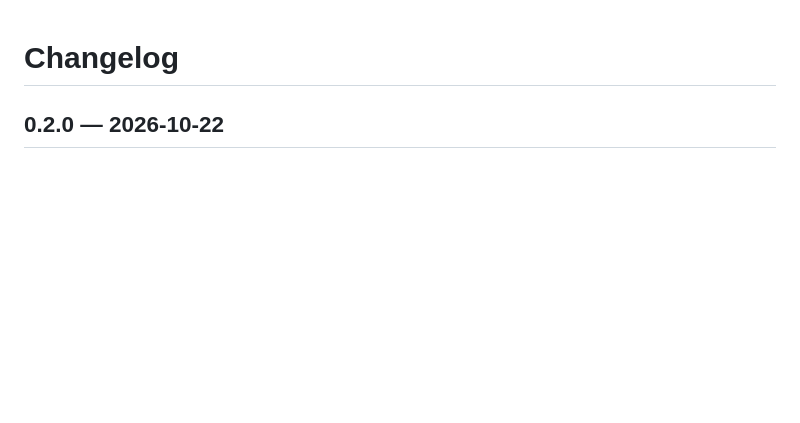
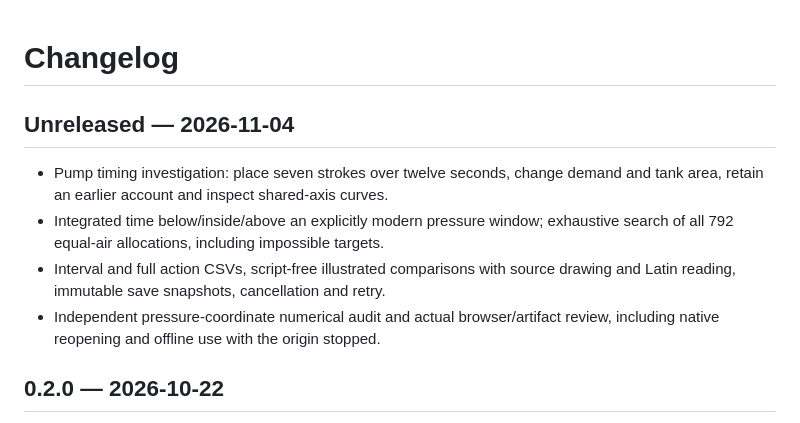
Before and after one commit to antonsoo/pnigeus, a Markdown page: CHANGELOG.md, the part around the change. Drawn GitHub-style; blank space fills up the shorter version.

```diff
--- a/CHANGELOG.md
+++ b/CHANGELOG.md
@@ -1,4 +1,15 @@
 # Changelog
+
+## Unreleased — 2026-11-04
+
+- Pump timing investigation: place seven strokes over twelve seconds, change
+  demand and tank area, retain an earlier account and inspect shared-axis curves.
+- Integrated time below/inside/above an explicitly modern pressure window;
+  exhaustive search of all 792 equal-air allocations, including impossible targets.
+- Interval and full action CSVs, script-free illustrated comparisons with source
+  drawing and Latin reading, immutable save snapshots, cancellation and retry.
+- Independent pressure-coordinate numerical audit and actual browser/artifact
+  review, including native reopening and offline use with the origin stopped.
 
 ## 0.2.0 — 2026-10-22
 
```
Also changed, not shown: README.md (+49 -0 lines), docs/timing-model.md (added, +128 -0 lines), docs/timing-review.md (added, +158 -0 lines), docs/assets/timing-desktop.png (added), docs/assets/timing-phone.png (added), 13 other files.
